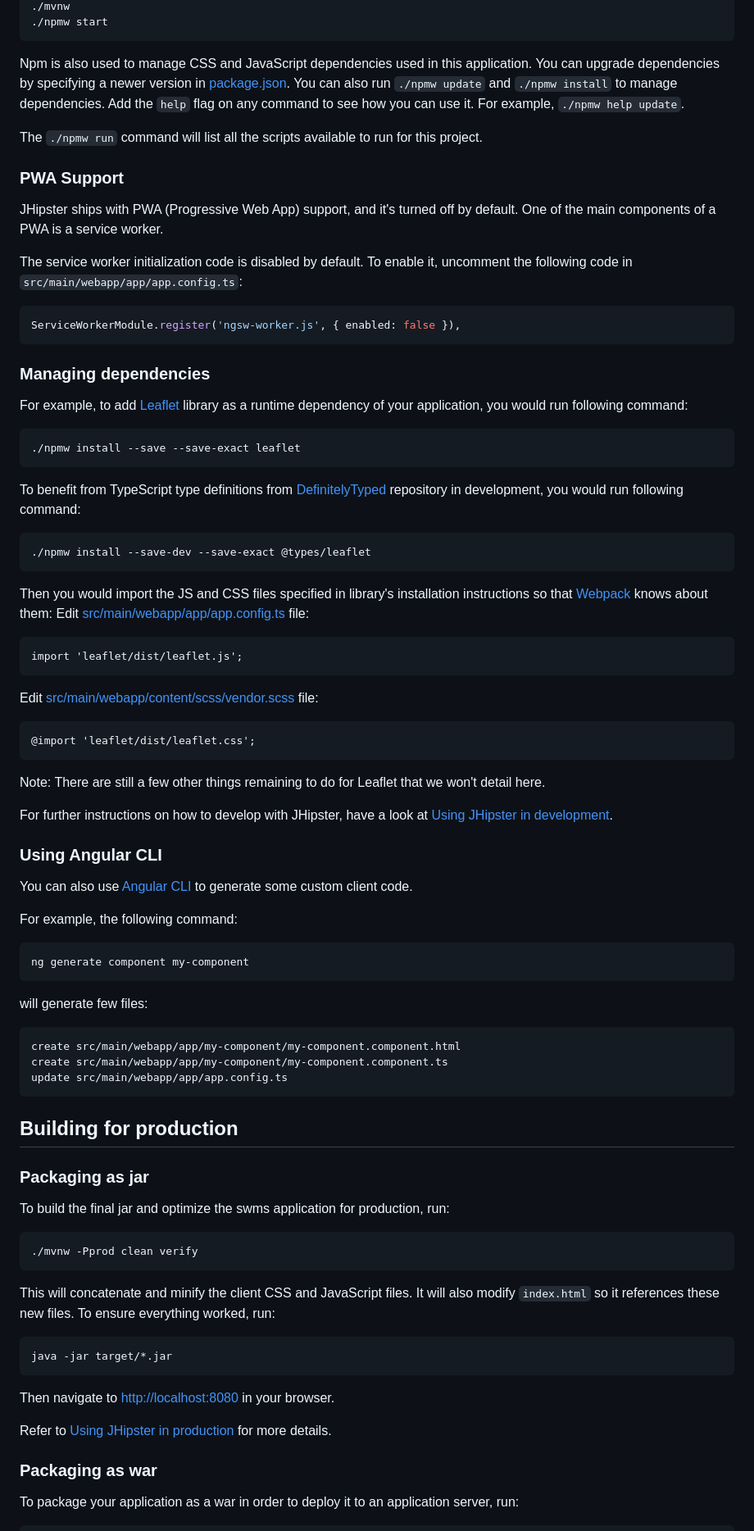
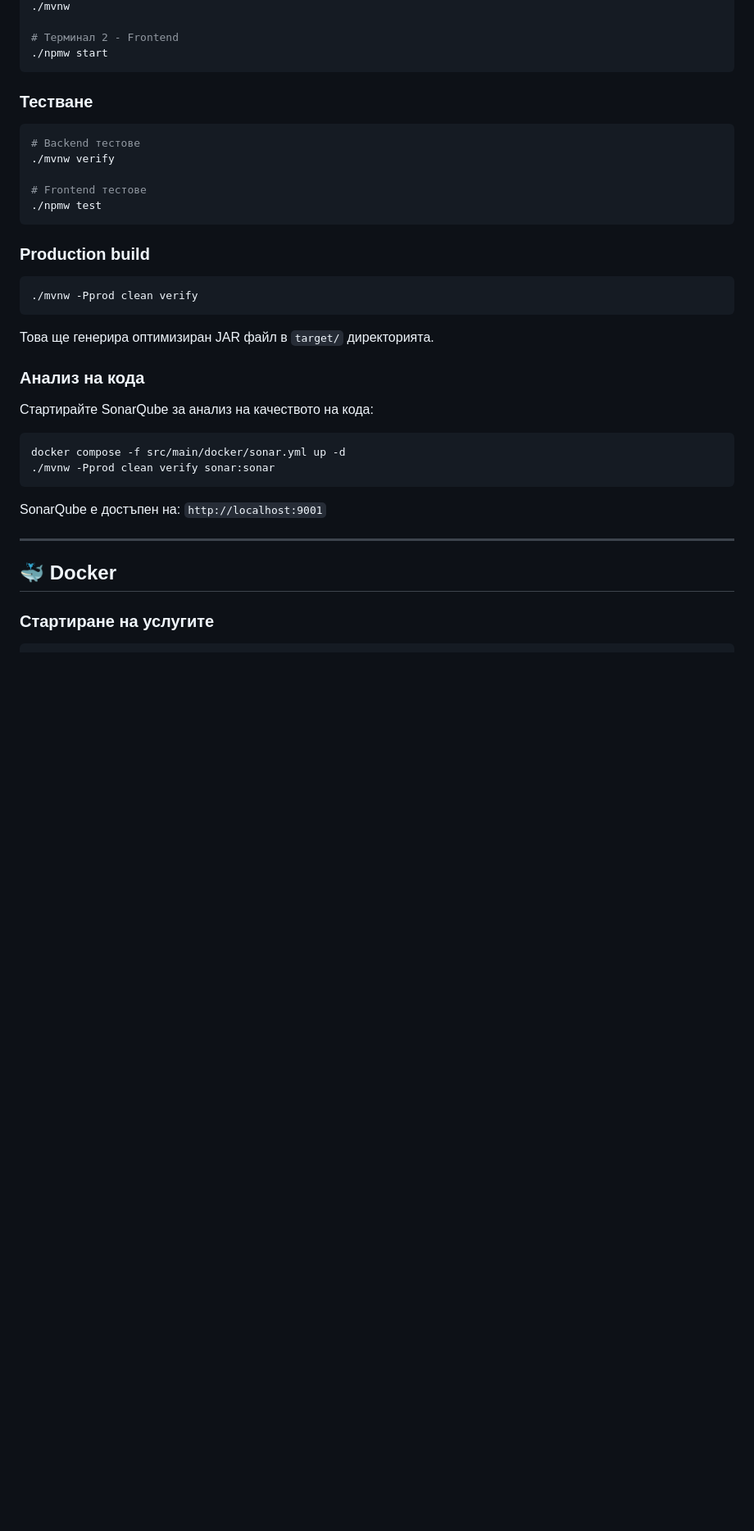
Before and after one commit to Icaka1337/SWMS, a Markdown page: README.md, the part around one of its changes. Shown at 82% size. Rendered like a GitHub page; blank space fills up the shorter version.

````diff
--- a/README.md
+++ b/README.md
@@ -40,94 +144,41 @@ auto-refreshes when files change on your hard drive.
 ./mvnw
+
+# Терминал 2 - Frontend
 ./npmw start
 ```
 
-Npm is also used to manage CSS and JavaScript dependencies used in this application. You can upgrade dependencies by
-specifying a newer version in [package.json](package.json). You can also run `./npmw update` and `./npmw install` to manage dependencies.
-Add the `help` flag on any command to see how you can use it. For example, `./npmw help update`.
+### Тестване
 
-The `./npmw run` command will list all the scripts available to run for this project.
+```bash
+# Backend тестове
+./mvnw verify
 
-### PWA Support
-
-JHipster ships with PWA (Progressive Web App) support, and it's turned off by default. One of the main components of a PWA is a service worker.
-
-The service worker initialization code is disabled by default. To enable it, uncomment the following code in `src/main/webapp/app/app.config.ts`:
-
-```typescript
-ServiceWorkerModule.register('ngsw-worker.js', { enabled: false }),
+# Frontend тестове
+./npmw test
 ```
 
-### Managing dependencies
+### Production build
 
-For example, to add [Leaflet][] library as a runtime dependency of your application, you would run following command:
-
-```
-./npmw install --save --save-exact leaflet
-```
-
-To benefit from TypeScript type definitions from [DefinitelyTyped][] repository in development, you would run following command:
-
-```
-./npmw install --save-dev --save-exact @types/leaflet
-```
-
-Then you would import the JS and CSS files specified in library's installation instructions so that [Webpack][] knows about them:
-Edit [src/main/webapp/app/app.config.ts](src/main/webapp/app/app.config.ts) file:
-
-```
-import 'leaflet/dist/leaflet.js';
-```
-
-Edit [src/main/webapp/content/scss/vendor.scss](src/main/webapp/content/scss/vendor.scss) file:
-
-```
-@import 'leaflet/dist/leaflet.css';
-```
-
-Note: There are still a few other things remaining to do for Leaflet that we won't detail here.
-
-For further instructions on how to develop with JHipster, have a look at [Using JHipster in development][].
-
-### Using Angular CLI
-
-You can also use [Angular CLI][] to generate some custom client code.
-
-For example, the following command:
-
-```
-ng generate component my-component
-```
-
-will generate few files:
-
-```
-create src/main/webapp/app/my-component/my-component.component.html
-create src/main/webapp/app/my-component/my-component.component.ts
-update src/main/webapp/app/app.config.ts
-```
-
-## Building for production
-
-### Packaging as jar
-
-To build the final jar and optimize the swms application for production, run:
-
-```
+```bash
 ./mvnw -Pprod clean verify
 ```
 
-This will concatenate and minify the client CSS and JavaScript files. It will also modify `index.html` so it references these new files.
-To ensure everything worked, run:
+Това ще генерира оптимизиран JAR файл в `target/` директорията.
 
-```
-java -jar target/*.jar
+### Анализ на кода
+
+Стартирайте SonarQube за анализ на качеството на кода:
+
+```bash
+docker compose -f src/main/docker/sonar.yml up -d
+./mvnw -Pprod clean verify sonar:sonar
 ```
 
-Then navigate to [http://localhost:8080](http://localhost:8080) in your browser.
+SonarQube е достъпен на: `http://localhost:9001`
 
-Refer to [Using JHipster in production][] for more details.
+---
 
-### Packaging as war
+## 🐳 Docker
 
-To package your application as a war in order to deploy it to an application server, run:
+### Стартиране на услугите
 
````
Also changed, not shown: other parts of README.md (+209 -142 lines).
